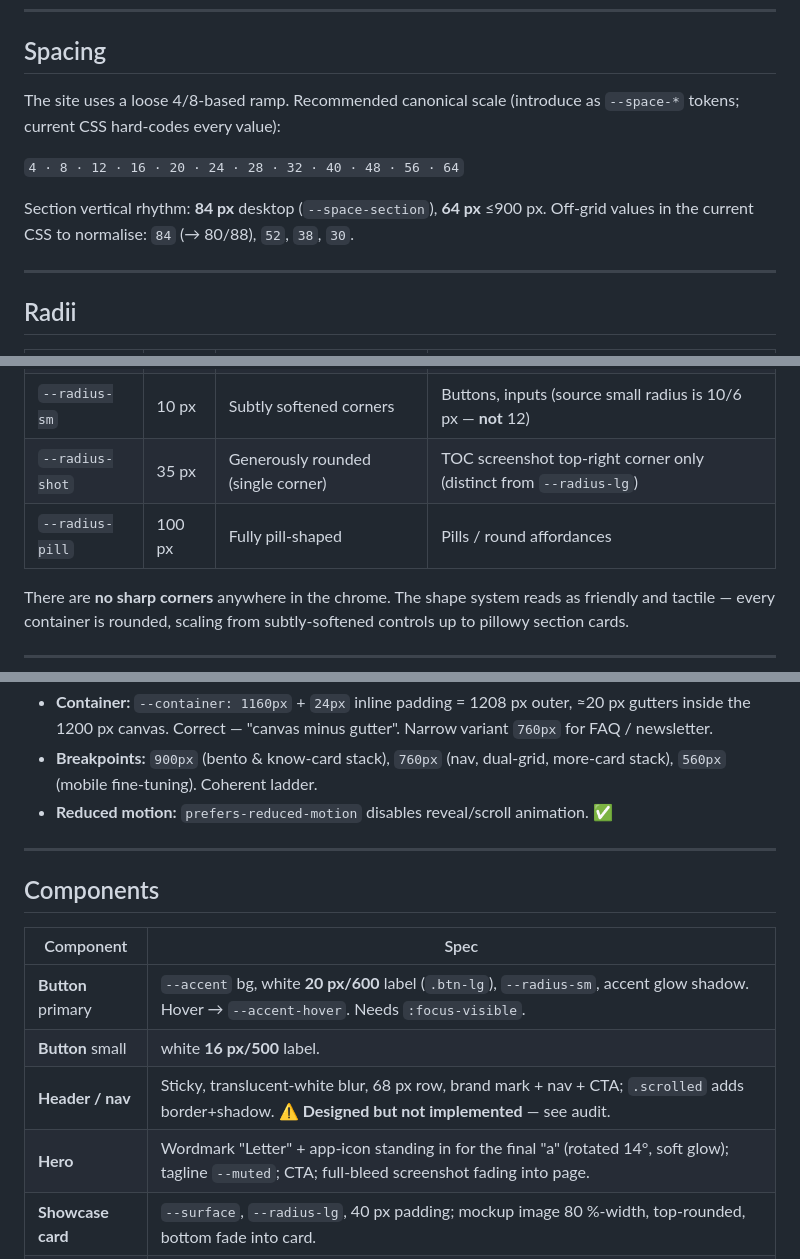
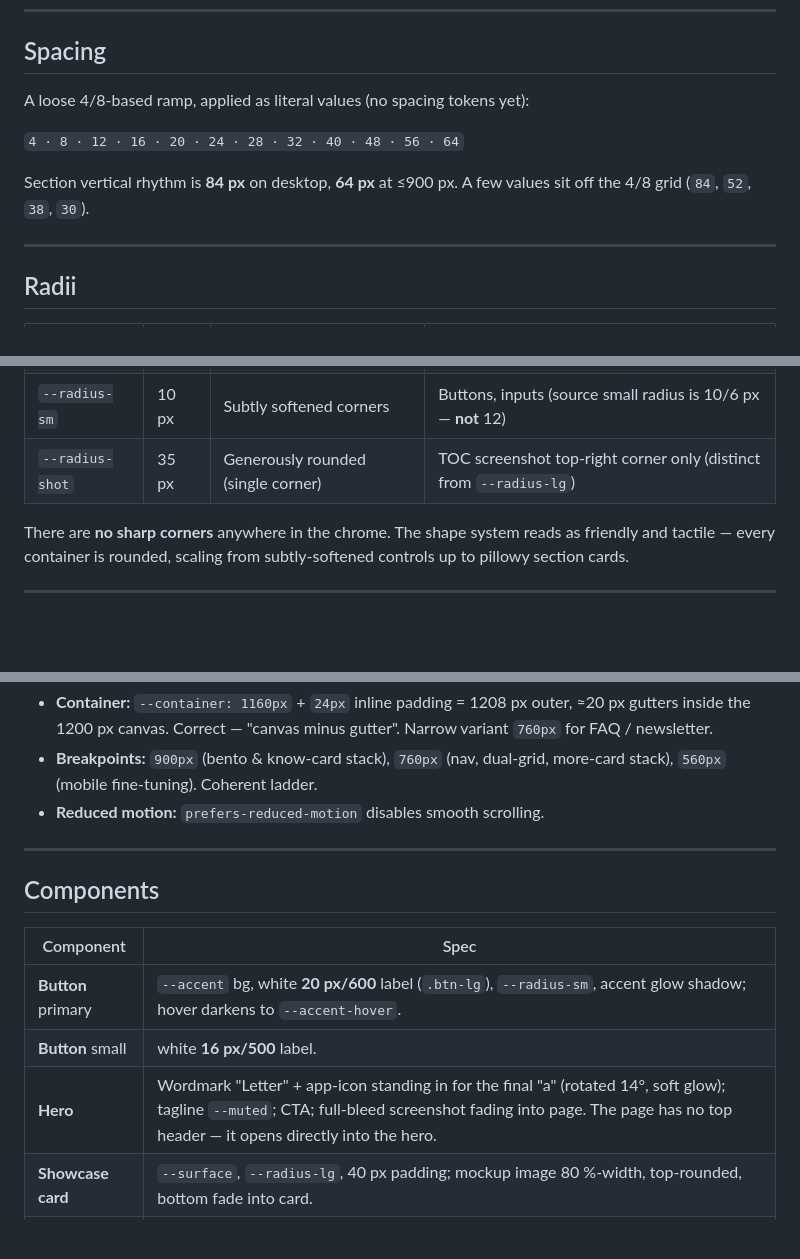
Before and after one commit to shinyfrog/LetteraWebsite, a Markdown page: design/DESIGN.md, 3 parts joined by grey strips. Drawn GitHub-style; blank space fills up the shorter version.

```diff
--- a/design/DESIGN.md
+++ b/design/DESIGN.md
@@ -157,13 +156,12 @@ Inside the screenshot PNGs only: **BearSansUI** (Lettera's UI font, 13–34 px),
 
 ## Spacing
 
-The site uses a loose 4/8-based ramp. Recommended canonical scale (introduce as
-`--space-*` tokens; current CSS hard-codes every value):
+A loose 4/8-based ramp, applied as literal values (no spacing tokens yet):
 
 `4 · 8 · 12 · 16 · 20 · 24 · 28 · 32 · 40 · 48 · 56 · 64`
 
-Section vertical rhythm: **84 px** desktop (`--space-section`), **64 px** ≤900 px.
-Off-grid values in the current CSS to normalise: `84` (→ 80/88), `52`, `38`, `30`.
+Section vertical rhythm is **84 px** on desktop, **64 px** at ≤900 px. A few values sit
+off the 4/8 grid (`84`, `52`, `38`, `30`).
 
 ---
 
@@ -175,7 +173,6 @@ Off-grid values in the current CSS to normalise: `84` (→ 80/88), `52`, `38`, `
 | `--radius-md` | 18 px | Comfortably rounded | Cards (96× — the dominant card radius) |
 | `--radius-sm` | 10 px | Subtly softened corners | Buttons, inputs (source small radius is 10/6 px — **not** 12) |
 | `--radius-shot` | 35 px | Generously rounded (single corner) | TOC screenshot top-right corner only (distinct from `--radius-lg`) |
-| `--radius-pill` | 100 px | Fully pill-shaped | Pills / round affordances |
 
 There are **no sharp corners** anywhere in the chrome. The shape system reads as friendly
 and tactile — every container is rounded, scaling from subtly-softened controls up to
@@ -198,7 +195,7 @@ centred and unhurried, over dense multi-column packing.
   `760px` for FAQ / newsletter.
 - **Breakpoints:** `900px` (bento & know-card stack), `760px` (nav, dual-grid, more-card
   stack), `560px` (mobile fine-tuning). Coherent ladder.
-- **Reduced motion:** `prefers-reduced-motion` disables reveal/scroll animation. ✅
+- **Reduced motion:** `prefers-reduced-motion` disables smooth scrolling.
 
 ---
 
@@ -206,10 +203,9 @@ centred and unhurried, over dense multi-column packing.
 
 | Component | Spec |
 |---|---|
-| **Button** primary | `--accent` bg, white **20 px/600** label (`.btn-lg`), `--radius-sm`, accent glow shadow. Hover → `--accent-hover`. Needs `:focus-visible`. |
+| **Button** primary | `--accent` bg, white **20 px/600** label (`.btn-lg`), `--radius-sm`, accent glow shadow; hover darkens to `--accent-hover`. |
 | **Button** small | white **16 px/500** label. |
-| **Header / nav** | Sticky, translucent-white blur, 68 px row, brand mark + nav + CTA; `.scrolled` adds border+shadow. ⚠️ **Designed but not implemented** — see audit. |
-| **Hero** | Wordmark "Letter" + app-icon standing in for the final "a" (rotated 14°, soft glow); tagline `--muted`; CTA; full-bleed screenshot fading into page. |
+| **Hero** | Wordmark "Letter" + app-icon standing in for the final "a" (rotated 14°, soft glow); tagline `--muted`; CTA; full-bleed screenshot fading into page. The page has no top header — it opens directly into the hero. |
 | **Showcase card** | `--surface`, `--radius-lg`, 40 px padding; mockup image 80 %-width, top-rounded, bottom fade into card. |
 | **Bento card** | `#FFFFFF`, `--radius-md`, `--shadow-card`; image `object-fit:contain`. Top row 2:1, bottom row 1:2. |
 | **Know card** | Split `--surface` card; TOC screenshot masked to a fixed height, top-right corner `--radius-shot`, fade-out; two text blocks. |
```
Also changed, not shown: other parts of design/DESIGN.md (+13 -48 lines).
